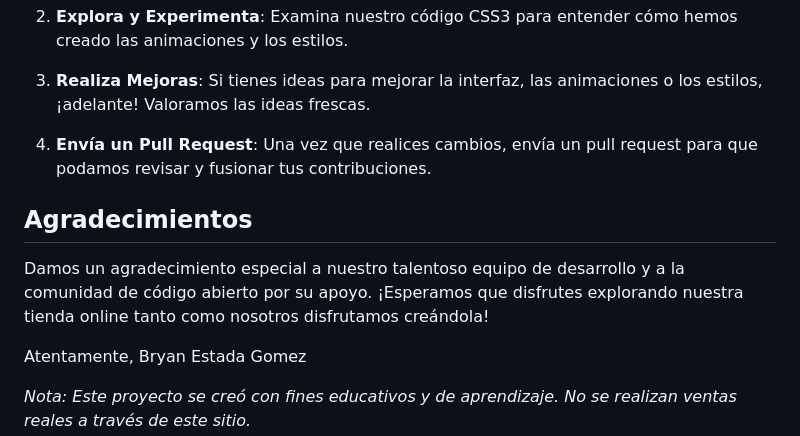
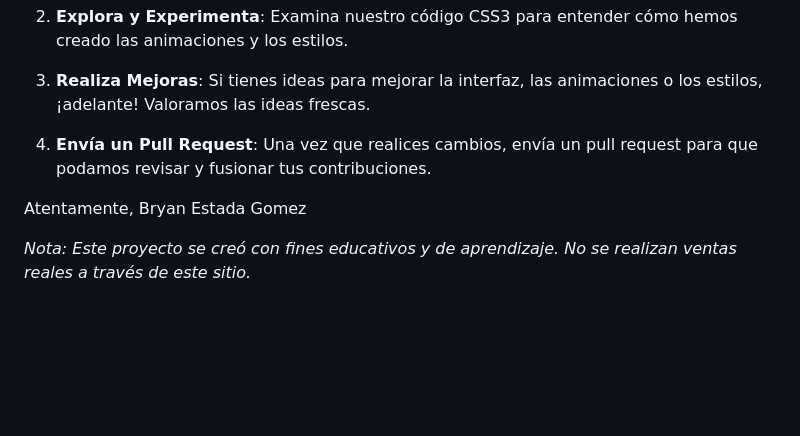
Before and after one commit to bestradag05/TiendaOnline, a Markdown page: README.md, the part around the change. Rendered like a GitHub page; blank space fills up the shorter version.

```diff
--- a/README.md
+++ b/README.md
@@ -46,9 +46,6 @@ Sumérgete en un emocionante recorrido por nuestra tienda online:
 
 4. **Envía un Pull Request**: Una vez que realices cambios, envía un pull request para que podamos revisar y fusionar tus contribuciones.
 
-## Agradecimientos
-
-Damos un agradecimiento especial a nuestro talentoso equipo de desarrollo y a la comunidad de código abierto por su apoyo. ¡Esperamos que disfrutes explorando nuestra tienda online tanto como nosotros disfrutamos creándola!
 
 Atentamente,
 Bryan Estada Gomez
```
